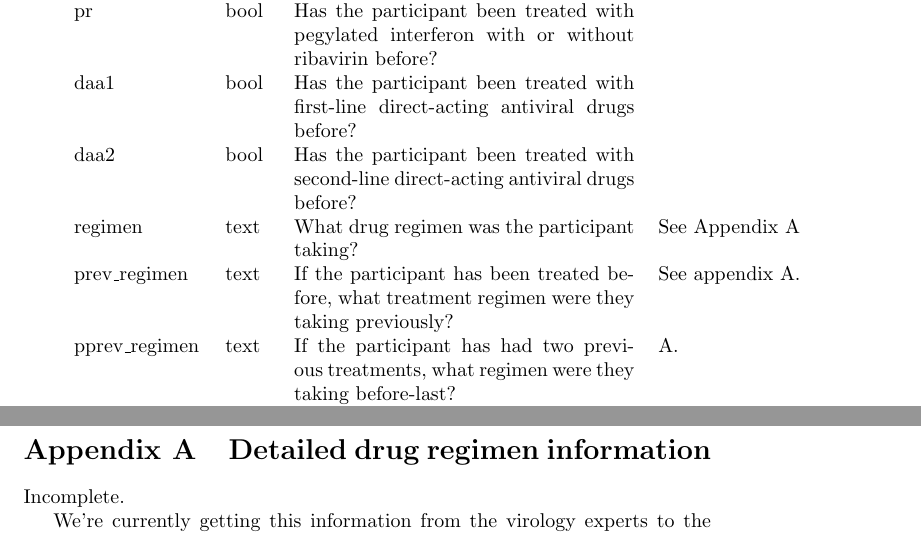
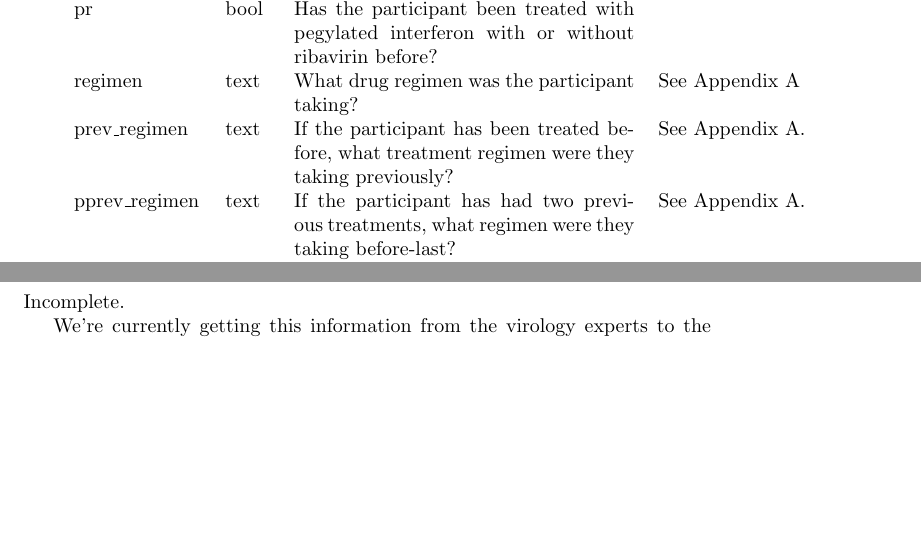
Before and after one commit to cfe-lab/shared-schema, a LaTeX paper (guides/clinical.tex): two parts of pages 7 and 9 of 11 before the commit and two parts of pages 6 and 8 of 10 after it, joined at a grey line, cut so that both start at the same text, the shorter picture padded with empty space. Compiled offline with pdfLaTeX.

Commit message:
Remove DAA experience flags from the treatment table.
This commit removes two flags from the Treatment table that were used
to indicate treatment experience with different drugs. Since we now
store treatment histories (in the form of regimens) we can derive
treatment experience.

```diff
--- a/guides/clinical.tex
+++ b/guides/clinical.tex
@@ -245,11 +245,9 @@ filenames in \texttt{isolates.csv} match the files in the
       & end\_dt\_bound      & text    &
     Uncertainty on end\_dt\_bound (default is $=$). & $=, <, >$ \\
       & pr                  & bool      & Has the participant been treated with pegylated interferon with or without ribavirin before? & \\
-      & daa1                & bool      & Has the participant been treated with first-line direct-acting antiviral drugs before? & \\
-      & daa2                & bool      & Has the participant been treated with second-line direct-acting antiviral drugs before? & \\
       & regimen             & text      & What drug regimen was the participant taking? & See Appendix \ref{apx:drug-regimens} \\
-      & prev\_regimen       & text      & If the participant has been treated before, what treatment regimen were they taking previously?  & See appendix \ref{apx:drug-regimens}. \\
-      & pprev\_regimen      & text      & If the participant has had two previous treatments, what regimen were they taking before-last? & \ref{apx:drug-regimens}. \\
+      & prev\_regimen       & text      & If the participant has been treated before, what treatment regimen were they taking previously?  & See Appendix \ref{apx:drug-regimens}. \\
+      & pprev\_regimen      & text      & If the participant has had two previous treatments, what regimen were they taking before-last? & See Appendix \ref{apx:drug-regimens}. \\
       & response            & text      & How did the participant respond to treatment? & See Appendix \ref{apx:response} \\
       & notes               & text    & Additional notes (if required). & \\
   \end{tabular}
```
